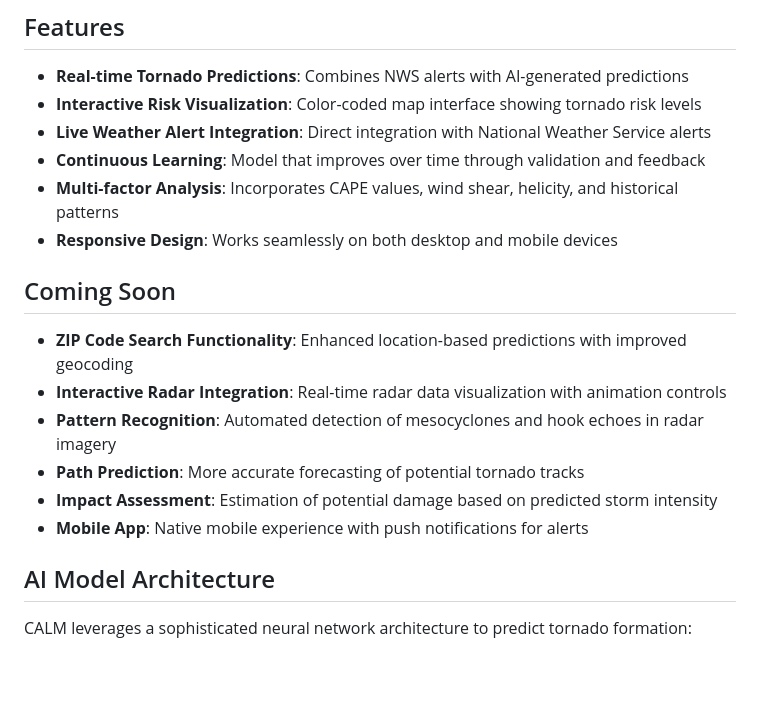
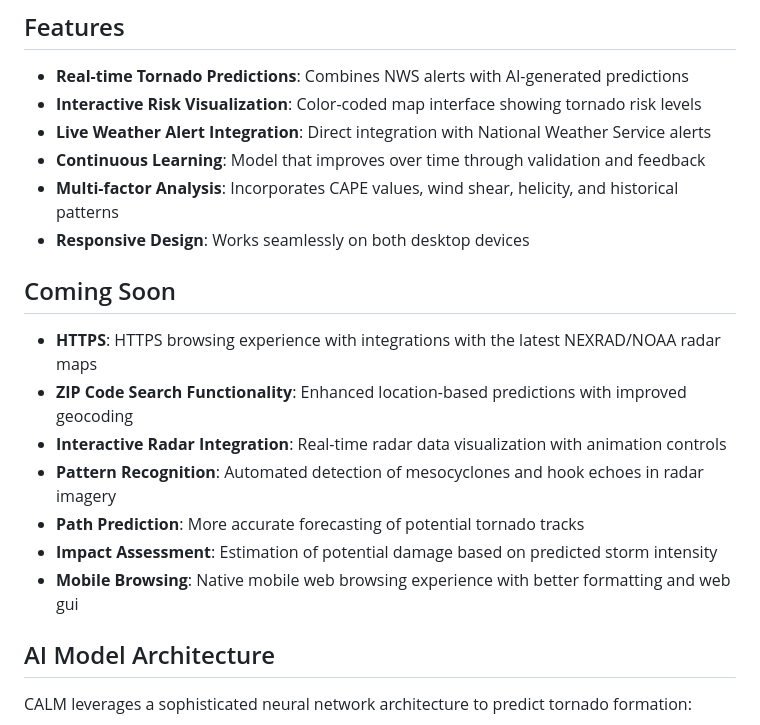
Before and after one commit to darkmatter91/CALM, a Markdown page: README.md, the part around the change. Drawn GitHub-style; blank space fills up the shorter version.

```diff
--- a/README.md
+++ b/README.md
@@ -25,16 +25,17 @@ The vision for CALM is to create an accessible, accurate, and real-time tornado
 - **Live Weather Alert Integration**: Direct integration with National Weather Service alerts
 - **Continuous Learning**: Model that improves over time through validation and feedback
 - **Multi-factor Analysis**: Incorporates CAPE values, wind shear, helicity, and historical patterns
-- **Responsive Design**: Works seamlessly on both desktop and mobile devices
+- **Responsive Design**: Works seamlessly on both desktop devices
 
 ## Coming Soon
 
+- **HTTPS**: HTTPS browsing experience with integrations with the latest NEXRAD/NOAA radar maps
 - **ZIP Code Search Functionality**: Enhanced location-based predictions with improved geocoding
 - **Interactive Radar Integration**: Real-time radar data visualization with animation controls
 - **Pattern Recognition**: Automated detection of mesocyclones and hook echoes in radar imagery
 - **Path Prediction**: More accurate forecasting of potential tornado tracks
 - **Impact Assessment**: Estimation of potential damage based on predicted storm intensity
-- **Mobile App**: Native mobile experience with push notifications for alerts
+- **Mobile Browsing**: Native mobile web browsing experience with better formatting and web gui
 
 ## AI Model Architecture
 
```
